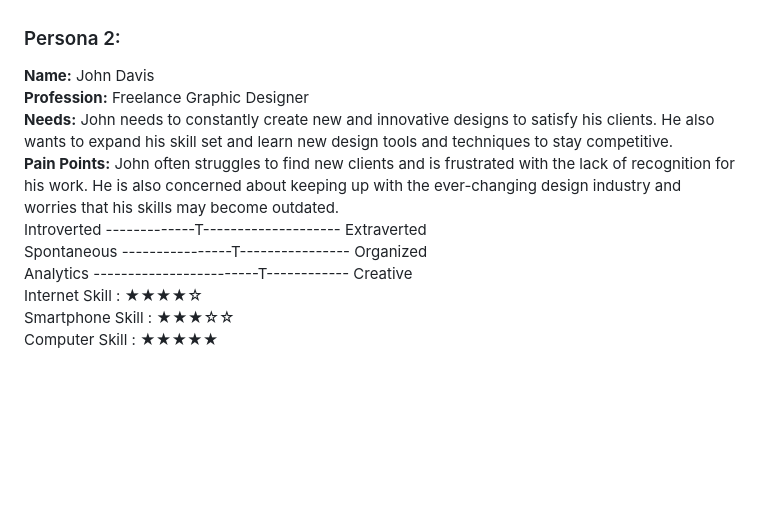
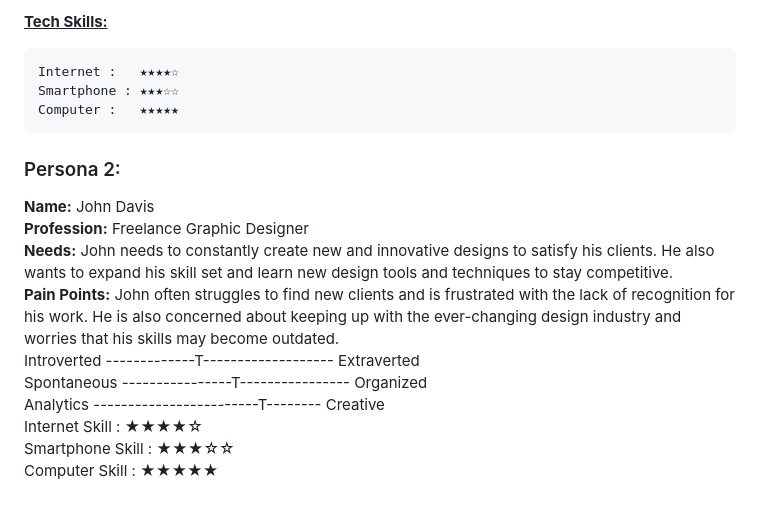
Before and after one commit to algosup/2022-2023-project-5-algorithmics-Team-3, a Markdown page: specs/functional/functional-specifications.md, the part around the change printed below. GitHub-like rendering; blank space fills up the shorter version.

````diff
--- a/specs/functional/functional-specifications.md
+++ b/specs/functional/functional-specifications.md
@@ -143,3 +151,9 @@ Computer Skill : ★★★★★ <br>
+<ins>**Tech Skills:**</ins><br>
+```
+Internet :   ★★★★☆
+Smartphone : ★★★☆☆
+Computer :   ★★★★★
+```
 
 
 ### Persona 2:
@@ -148,9 +162,9 @@ Computer Skill : ★★★★★ <br>
 **Profession:** Freelance Graphic Designer <br>
 **Needs:** John needs to constantly create new and innovative designs to satisfy his clients. He also wants to expand his skill set and learn new design tools and techniques to stay competitive. <br>
 **Pain Points:** John often struggles to find new clients and is frustrated with the lack of recognition for his work. He is also concerned about keeping up with the ever-changing design industry and worries that his skills may become outdated. <br>
-Introverted -------------T-------------------- Extraverted <br>
+Introverted -------------T------------------- Extraverted <br>
 Spontaneous ----------------T---------------- Organized <br>
-Analytics ------------------------T------------ Creative <br>
-Internet Skill : ★★★★☆ <br>
+Analytics   ------------------------T-------- Creative <br>
+Internet Skill :   ★★★★☆ <br>
 Smartphone Skill : ★★★☆☆ <br>
-Computer Skill : ★★★★★ <br>
+Computer Skill :   ★★★★★ <br>
````
Also changed, not shown: other parts of specs/functional/functional-specifications.md (+20 -12 lines), specs/functional/enlarged_image.md (deleted, +0 -14 lines).
